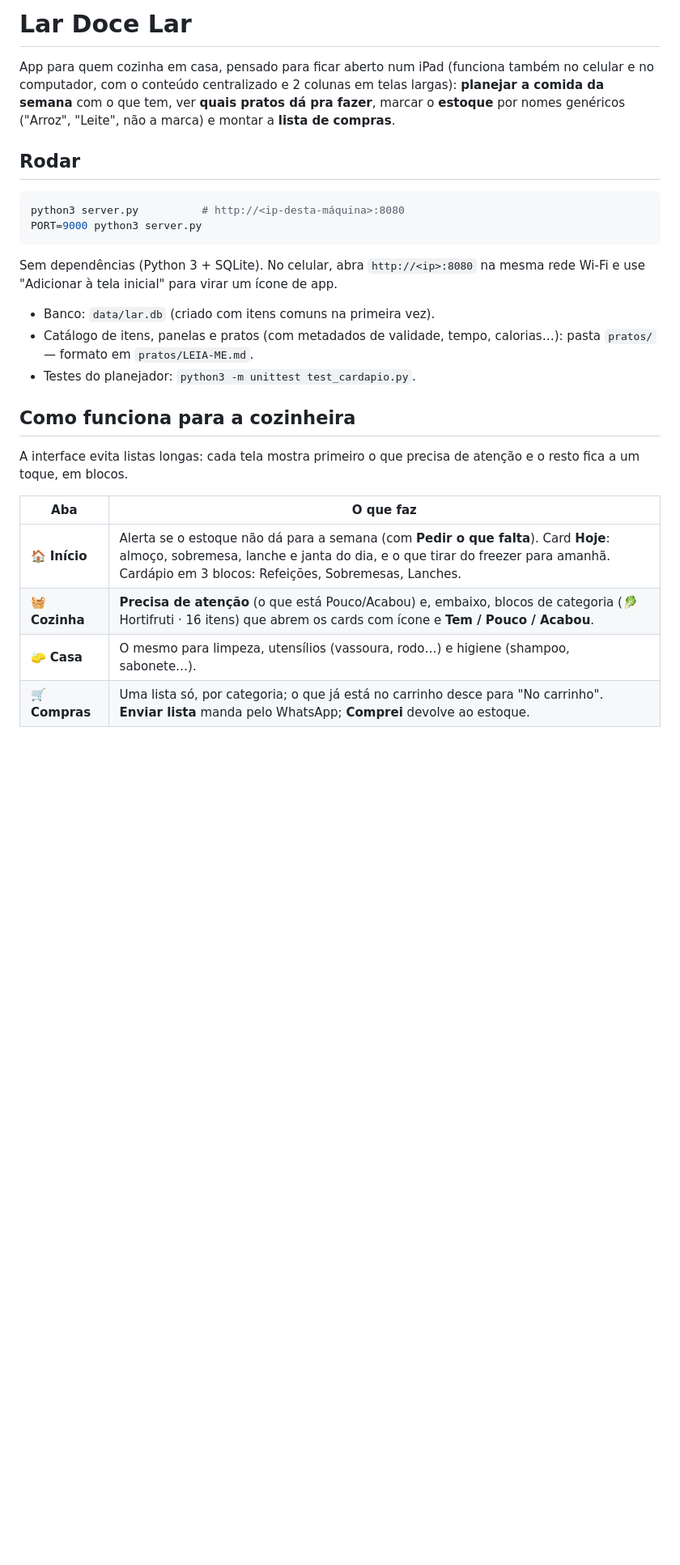
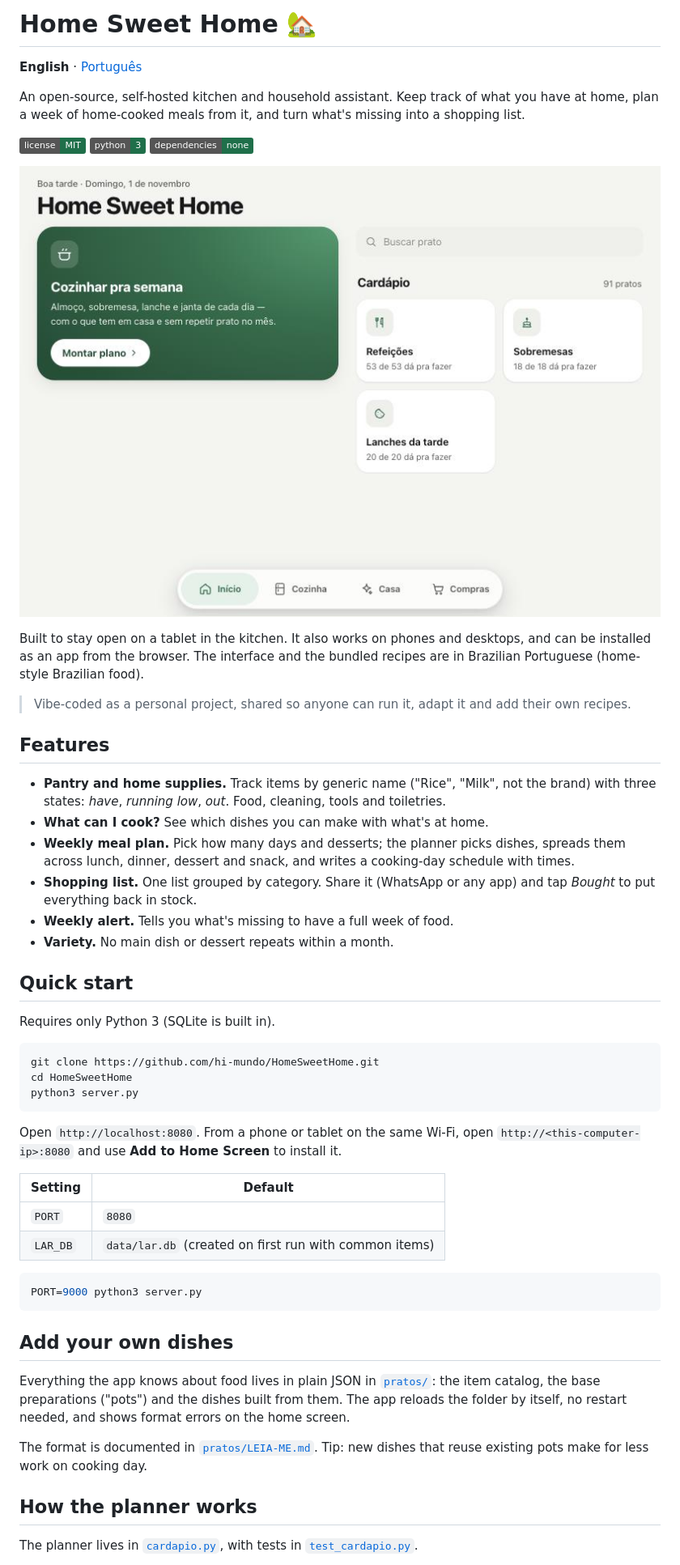
Before and after one commit to hi-mundo/HomeSweetHome, a Markdown page: README.md, the part around one of its changes. Shown at 81% size. GitHub-like rendering; pictures changed too: docs/screenshot.jpg (added); badges without logos; blank space fills up the shorter version.

````diff
--- a/README.md
+++ b/README.md
@@ -1,33 +1,68 @@
-# Lar Doce Lar
+# Home Sweet Home 🏡
 
-App para quem cozinha em casa, pensado para ficar aberto num iPad (funciona também no celular e
-no computador, com o conteúdo centralizado e 2 colunas em telas largas): **planejar a comida da semana** com o que tem,
-ver **quais pratos dá pra fazer**, marcar o **estoque** por nomes genéricos ("Arroz", "Leite",
-não a marca) e montar a **lista de compras**.
+**English** · [Português](README.pt-BR.md)
 
-## Rodar
+An open-source, self-hosted kitchen and household assistant. Keep track of what you have at
+home, plan a week of home-cooked meals from it, and turn what's missing into a shopping list.
+
+[![License: MIT](https://img.shields.io/badge/license-MIT-1f6f4a.svg)](LICENSE)
+![Python 3](https://img.shields.io/badge/python-3-1f6f4a.svg)
+![No dependencies](https://img.shields.io/badge/dependencies-none-1f6f4a.svg)
+
+![Home screen](docs/screenshot.jpg)
+
+Built to stay open on a tablet in the kitchen. It also works on phones and desktops, and can
+be installed as an app from the browser. The interface and the bundled recipes are in
+Brazilian Portuguese (home-style Brazilian food).
+
+> Vibe-coded as a personal project, shared so anyone can run it, adapt it and add their own
+> recipes.
+
+## Features
+
+- **Pantry and home supplies.** Track items by generic name ("Rice", "Milk", not the brand)
+  with three states: *have*, *running low*, *out*. Food, cleaning, tools and toiletries.
+- **What can I cook?** See which dishes you can make with what's at home.
+- **Weekly meal plan.** Pick how many days and desserts; the planner picks dishes, spreads them
+  across lunch, dinner, dessert and snack, and writes a cooking-day schedule with times.
+- **Shopping list.** One list grouped by category. Share it (WhatsApp or any app) and tap
+  *Bought* to put everything back in stock.
+- **Weekly alert.** Tells you what's missing to have a full week of food.
+- **Variety.** No main dish or dessert repeats within a month.
+
+## Quick start
+
+Requires only Python 3 (SQLite is built in).
 
 ```bash
-python3 server.py          # http://<ip-desta-máquina>:8080
+git clone https://github.com/hi-mundo/HomeSweetHome.git
+cd HomeSweetHome
+python3 server.py
+```
+
+Open `http://localhost:8080`. From a phone or tablet on the same Wi-Fi, open
+`http://<this-computer-ip>:8080` and use **Add to Home Screen** to install it.
+
+| Setting | Default |
+|---|---|
+| `PORT` | `8080` |
+| `LAR_DB` | `data/lar.db` (created on first run with common items) |
+
+```bash
 PORT=9000 python3 server.py
 ```
 
-Sem dependências (Python 3 + SQLite). No celular, abra `http://<ip>:8080` na mesma rede
-Wi-Fi e use "Adicionar à tela inicial" para virar um ícone de app.
+## Add your own dishes
 
-- Banco: `data/lar.db` (criado com itens comuns na primeira vez).
-- Catálogo de itens, panelas e pratos (com metadados de validade, tempo, calorias…): pasta `pratos/` — formato em `pratos/LEIA-ME.md`.
-- Testes do planejador: `python3 -m unittest test_cardapio.py`.
+Everything the app knows about food lives in plain JSON in [`pratos/`](pratos/): the item
+catalog, the base preparations ("pots") and the dishes built from them. The app reloads the
+folder by itself, no restart needed, and shows format errors on the home screen.
 
-## Como funciona para a cozinheira
+The format is documented in [`pratos/LEIA-ME.md`](pratos/LEIA-ME.md). Tip: new dishes that
+reuse existing pots make for less work on cooking day.
 
-A interface evita listas longas: cada tela mostra primeiro o que precisa de atenção e o
-resto fica a um toque, em blocos.
+## How the planner works
 
-| Aba | O que faz |
-|---|---|
-| 🏠 **Início** | Alerta se o estoque não dá para a semana (com **Pedir o que falta**). Card **Hoje**: almoço, sobremesa, lanche e janta do dia, e o que tirar do freezer para amanhã. Cardápio em 3 blocos: Refeições, Sobremesas, Lanches. |
-| 🧺 **Cozinha** | **Precisa de atenção** (o que está Pouco/Acabou) e, embaixo, blocos de categoria (🥬 Hortifruti · 16 itens) que abrem os cards com ícone e **Tem / Pouco / Acabou**. |
-| 🧽 **Casa** | O mesmo para limpeza, utensílios (vassoura, rodo…) e higiene (shampoo, sabonete…). |
-| 🛒 **Compras** | Uma lista só, por categoria; o que já está no carrinho desce para "No carrinho". **Enviar lista** manda pelo WhatsApp; **Comprei** devolve ao estoque. |
+The planner lives in [`cardapio.py`](cardapio.py), with tests in
+[`test_cardapio.py`](test_cardapio.py).
 
````
Also changed, not shown: other parts of README.md (+28 -45 lines), CONTRIBUTING.md (added, +28 -0 lines), README.pt-BR.md (added, +115 -0 lines), pratos/LEIA-ME.md (+1 -1 lines), 8 other files.
